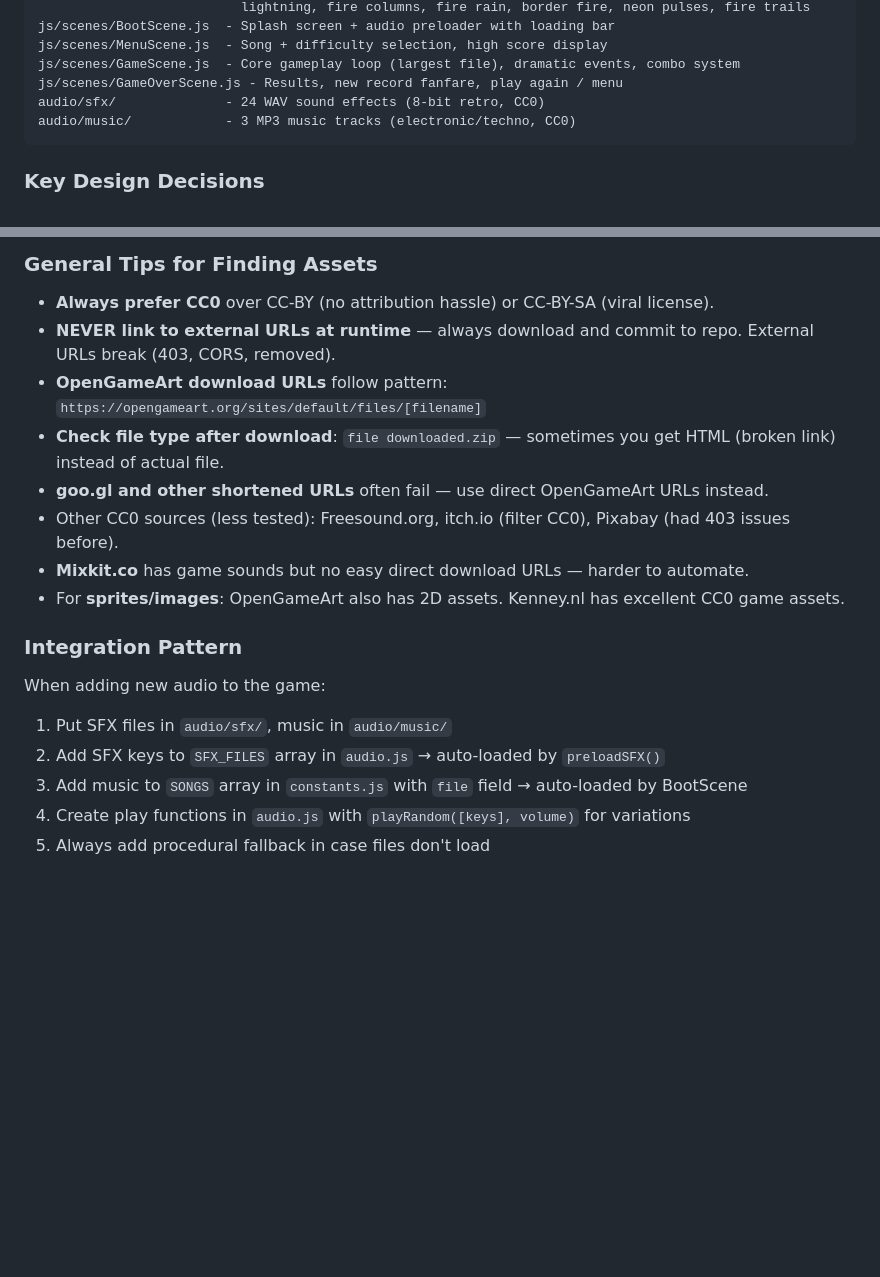
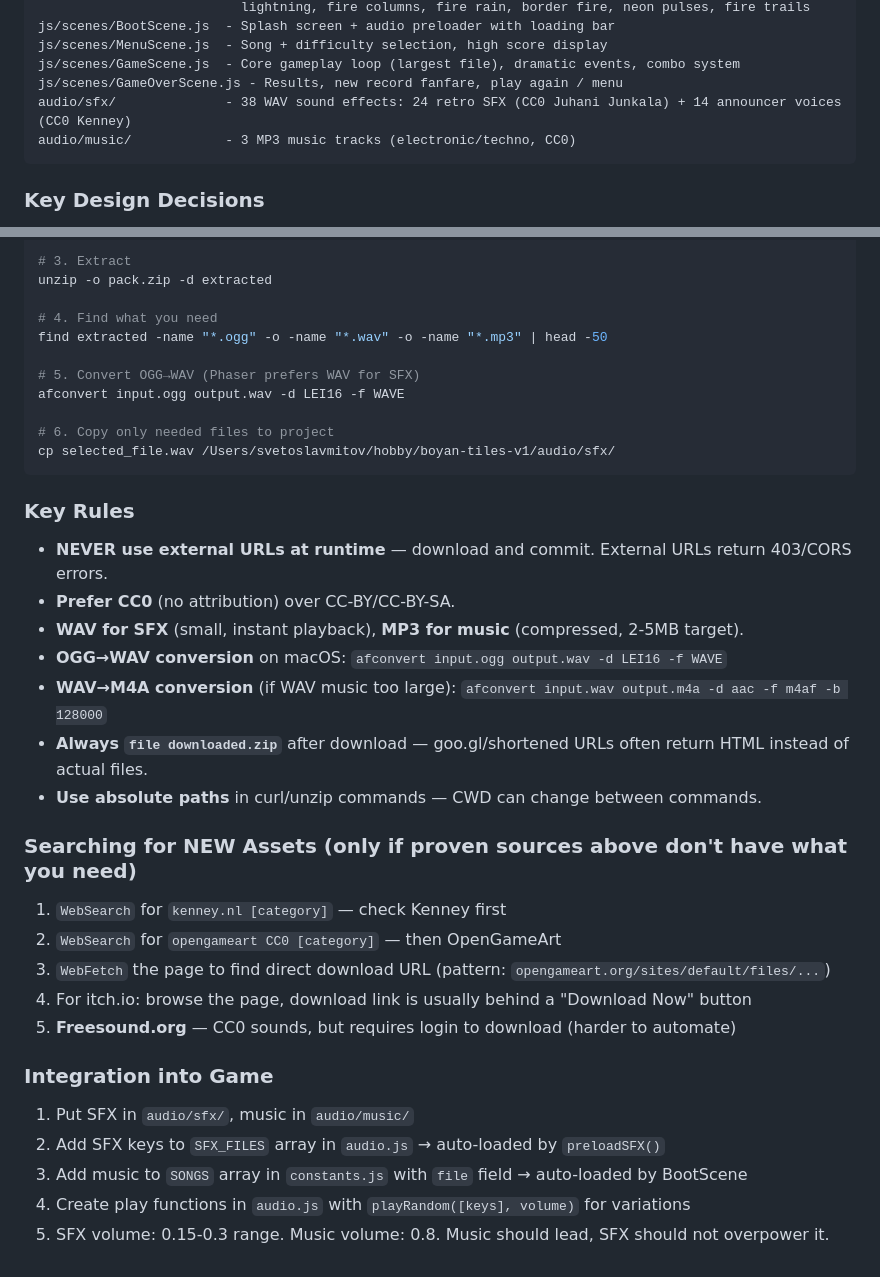
Before and after one commit to jubotho/boyan-tiles-v1, a Markdown page: CLAUDE.md, 2 parts joined by grey strips. GitHub-like rendering; blank space fills up the shorter version.

````diff
--- a/CLAUDE.md
+++ b/CLAUDE.md
@@ -28,7 +28,7 @@ js/scenes/BootScene.js  - Splash screen + audio preloader with loading bar
 js/scenes/MenuScene.js  - Song + difficulty selection, high score display
 js/scenes/GameScene.js  - Core gameplay loop (largest file), dramatic events, combo system
 js/scenes/GameOverScene.js - Results, new record fanfare, play again / menu
-audio/sfx/              - 24 WAV sound effects (8-bit retro, CC0)
+audio/sfx/              - 38 WAV sound effects: 24 retro SFX (CC0 Juhani Junkala) + 14 announcer voices (CC0 Kenney)
 audio/music/            - 3 MP3 music tracks (electronic/techno, CC0)
 ```
 
@@ -92,20 +93,39 @@ Search strategy:
 
-### General Tips for Finding Assets
+# 3. Extract
+unzip -o pack.zip -d extracted
 
-- **Always prefer CC0** over CC-BY (no attribution hassle) or CC-BY-SA (viral license).
-- **NEVER link to external URLs at runtime** — always download and commit to repo. External URLs break (403, CORS, removed).
-- **OpenGameArt download URLs** follow pattern: `https://opengameart.org/sites/default/files/[filename]`
-- **Check file type after download**: `file downloaded.zip` — sometimes you get HTML (broken link) instead of actual file.
-- **goo.gl and other shortened URLs** often fail — use direct OpenGameArt URLs instead.
-- Other CC0 sources (less tested): Freesound.org, itch.io (filter CC0), Pixabay (had 403 issues before).
-- **Mixkit.co** has game sounds but no easy direct download URLs — harder to automate.
-- For **sprites/images**: OpenGameArt also has 2D assets. Kenney.nl has excellent CC0 game assets.
+# 4. Find what you need
+find extracted -name "*.ogg" -o -name "*.wav" -o -name "*.mp3" | head -50
 
-### Integration Pattern
+# 5. Convert OGG→WAV (Phaser prefers WAV for SFX)
+afconvert input.ogg output.wav -d LEI16 -f WAVE
 
-When adding new audio to the game:
-1. Put SFX files in `audio/sfx/`, music in `audio/music/`
+# 6. Copy only needed files to project
+cp selected_file.wav /Users/svetoslavmitov/hobby/boyan-tiles-v1/audio/sfx/
+```
+
+### Key Rules
+
+- **NEVER use external URLs at runtime** — download and commit. External URLs return 403/CORS errors.
+- **Prefer CC0** (no attribution) over CC-BY/CC-BY-SA.
+- **WAV for SFX** (small, instant playback), **MP3 for music** (compressed, 2-5MB target).
+- **OGG→WAV conversion** on macOS: `afconvert input.ogg output.wav -d LEI16 -f WAVE`
+- **WAV→M4A conversion** (if WAV music too large): `afconvert input.wav output.m4a -d aac -f m4af -b 128000`
+- **Always `file downloaded.zip`** after download — goo.gl/shortened URLs often return HTML instead of actual files.
+- **Use absolute paths** in curl/unzip commands — CWD can change between commands.
+
+### Searching for NEW Assets (only if proven sources above don't have what you need)
+
+1. `WebSearch` for `kenney.nl [category]` — check Kenney first
+2. `WebSearch` for `opengameart CC0 [category]` — then OpenGameArt
+3. `WebFetch` the page to find direct download URL (pattern: `opengameart.org/sites/default/files/...`)
+4. For itch.io: browse the page, download link is usually behind a "Download Now" button
+5. **Freesound.org** — CC0 sounds, but requires login to download (harder to automate)
+
+### Integration into Game
+
+1. Put SFX in `audio/sfx/`, music in `audio/music/`
 2. Add SFX keys to `SFX_FILES` array in `audio.js` → auto-loaded by `preloadSFX()`
 3. Add music to `SONGS` array in `constants.js` with `file` field → auto-loaded by BootScene
 4. Create play functions in `audio.js` with `playRandom([keys], volume)` for variations
-5. Always add procedural fallback in case files don't load
+5. SFX volume: 0.15-0.3 range. Music volume: 0.8. Music should lead, SFX should not overpower it.
````
Also changed, not shown: other parts of CLAUDE.md (+29 -28 lines).
